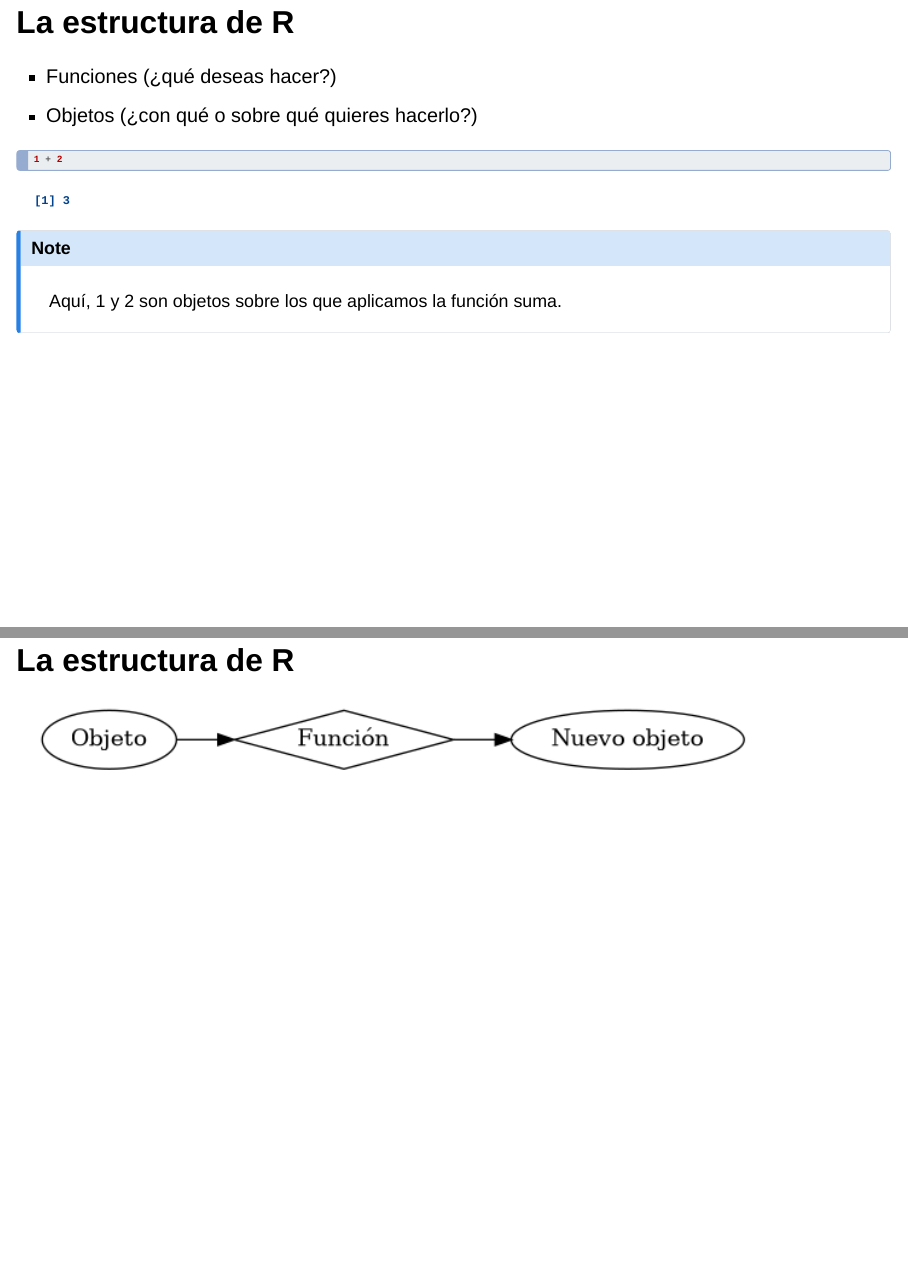
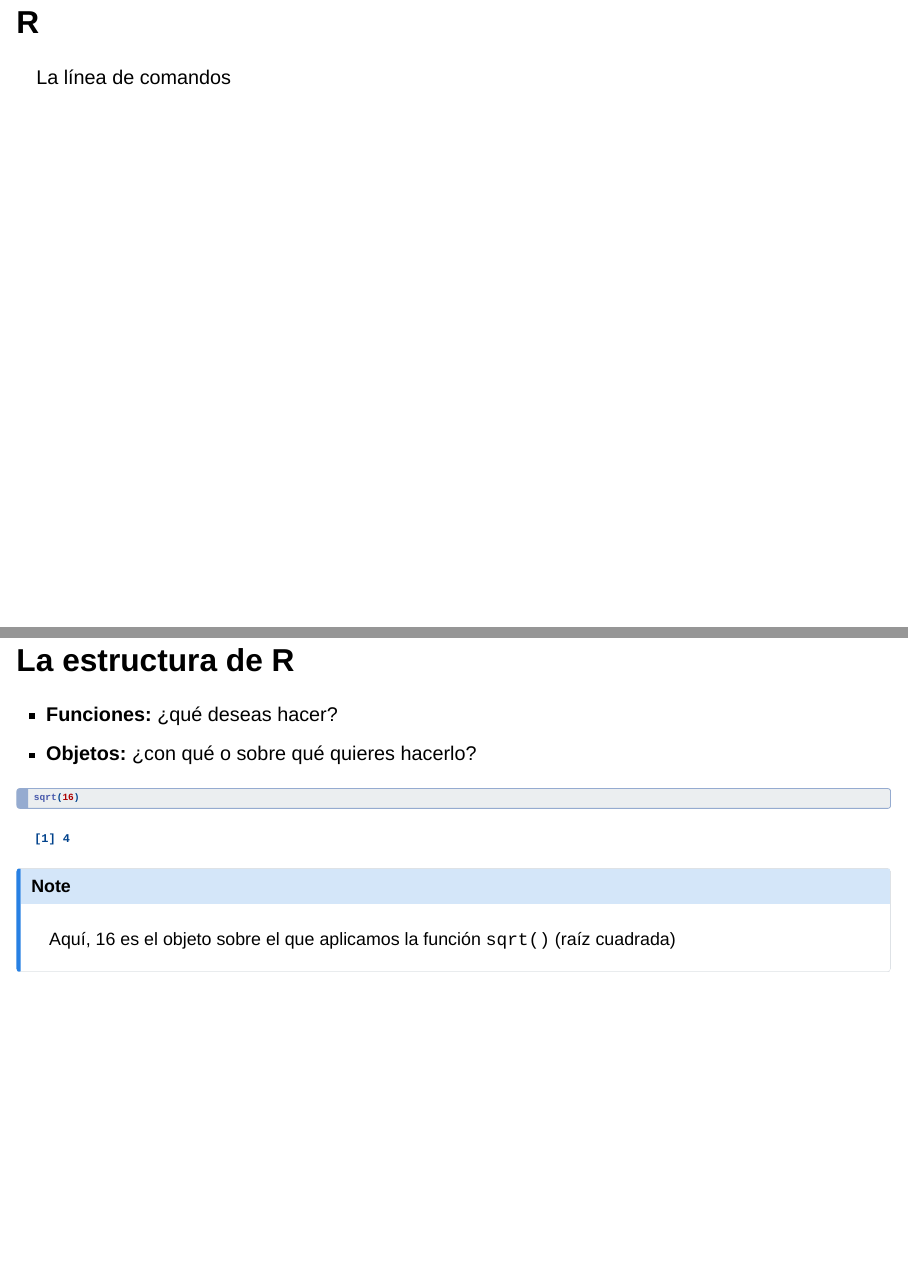
Before and after one commit to dinilu/ADR-MUGAB-UCO, a Quarto document (ADR-1_Intro.qmd): pages 6 and 7 of 54 before the commit and pages 5 and 6 of 54 after it, joined at a grey line. Rendered offline with R 4.5, knitr and Pandoc in place of Quarto, with nearby package versions; drawn as Slidy slides in place of the format the file asks for.

Commit message:
Fix issues

````diff
--- a/ADR-1_Intro.qmd
+++ b/ADR-1_Intro.qmd
@@ -40,19 +40,22 @@ Interfaz gráfica
 
 # R
 
+La línea de comandos
+
+
 ## La estructura de R
 
-* Funciones (¿qué deseas hacer?)
-* Objetos (¿con qué o sobre qué quieres hacerlo?)
+* **Funciones:** ¿qué deseas hacer?
+* **Objetos:** ¿con qué o sobre qué quieres hacerlo?
 
 ```{r}
 #| echo: true
 
-1 + 2
+sqrt(16)
 ```
 
 :::{.callout-note}
-Aquí, 1 y 2 son objetos sobre los que aplicamos la función suma.
+Aquí, 16 es el objeto sobre el que aplicamos la función `sqrt()` (raíz cuadrada)
 :::
 
 ## La estructura de R
````
Also changed, not shown: ADR-1_Intro.qmd (9 more changed lines).
